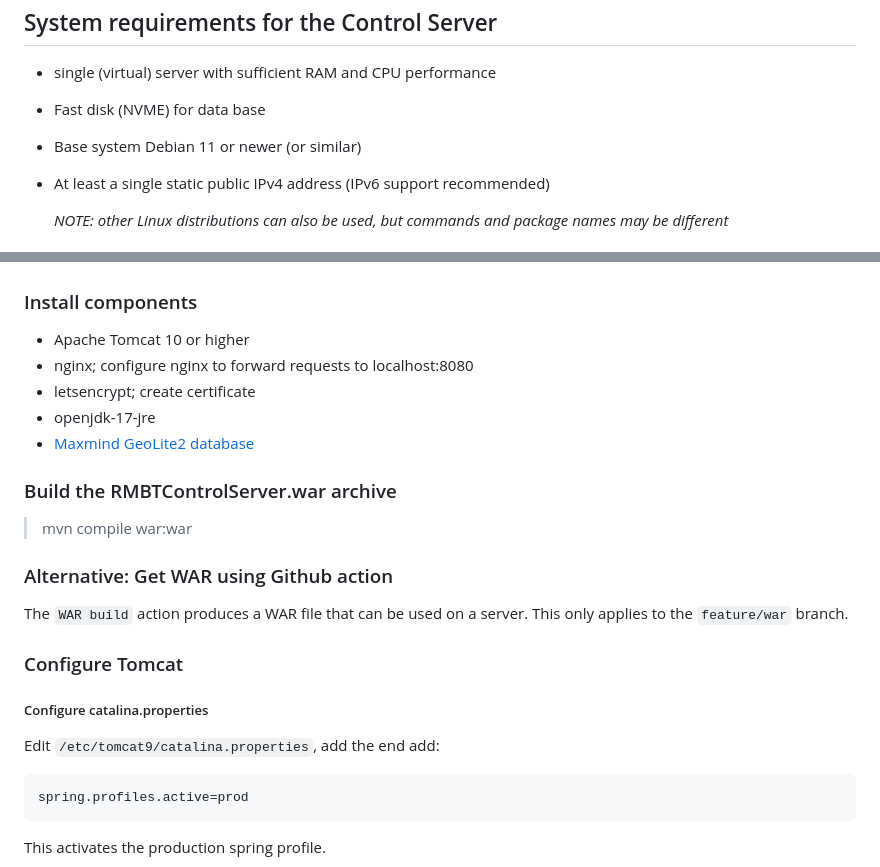
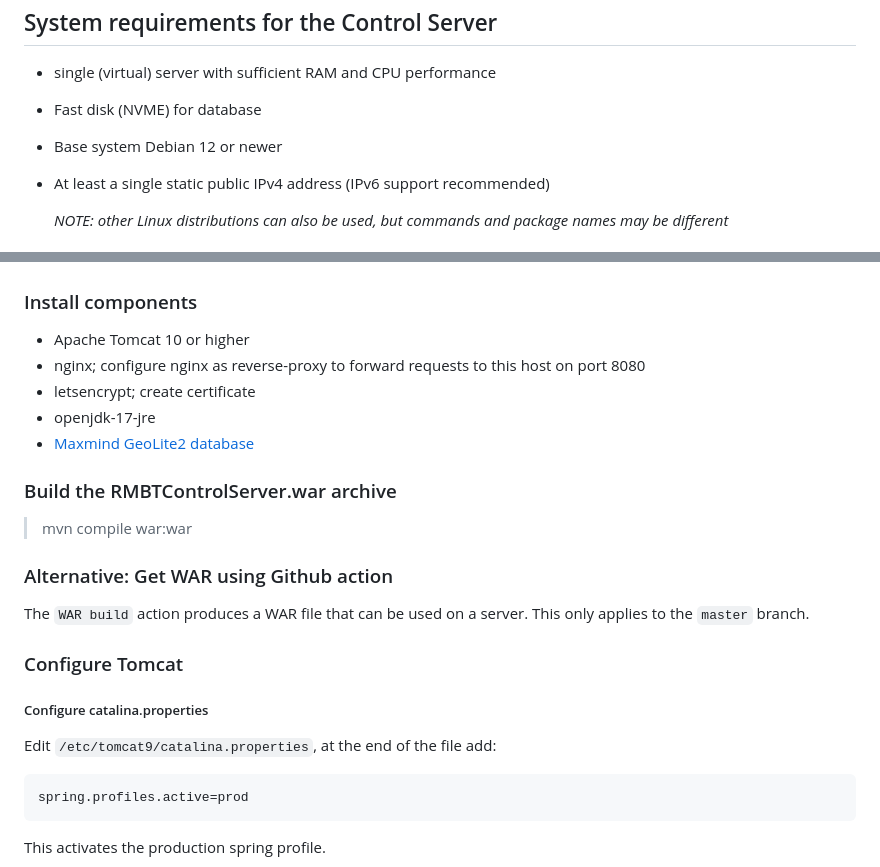
Before and after one commit to rtr-nettest/open-rmbt-control, a Markdown page: README.md, 2 parts joined by grey strips. Rendered like a GitHub page.

Commit message:
Update README.md, fix typos

````diff
--- a/README.md
+++ b/README.md
@@ -33,8 +33,8 @@ System requirements for the Control Server
 -------------------
 
 * single (virtual) server with sufficient RAM and CPU performance
-* Fast disk (NVME) for data base
-* Base system Debian 11 or newer (or similar)
+* Fast disk (NVME) for database
+* Base system Debian 12 or newer
 * At least a single static public IPv4 address (IPv6 support recommended)
 
   *NOTE: other Linux distributions can also be used, but commands and package names may be different*
@@ -60,7 +60,7 @@ for basic setup instructions.
 ### Install components
 
 * Apache Tomcat 10 or higher
-* nginx; configure nginx to forward requests to localhost:8080
+* nginx; configure nginx as reverse-proxy to forward requests to this host on port 8080
 * letsencrypt; create certificate
 * openjdk-17-jre
 * [Maxmind GeoLite2 database](https://dev.maxmind.com/geoip/geolite2-free-geolocation-data)
@@ -71,12 +71,12 @@ for basic setup instructions.
 
 ### Alternative: Get WAR using Github action
 
-The `WAR build` action produces a WAR file that can be used on a server. This only applies to the `feature/war` branch.
+The `WAR build` action produces a WAR file that can be used on a server. This only applies to the `master` branch.
 
 ### Configure Tomcat
 
 ##### Configure catalina.properties
-Edit `/etc/tomcat9/catalina.properties`, add the end add:
+Edit `/etc/tomcat9/catalina.properties`, at the end of the file add:
 
 ```properties
 spring.profiles.active=prod
````
